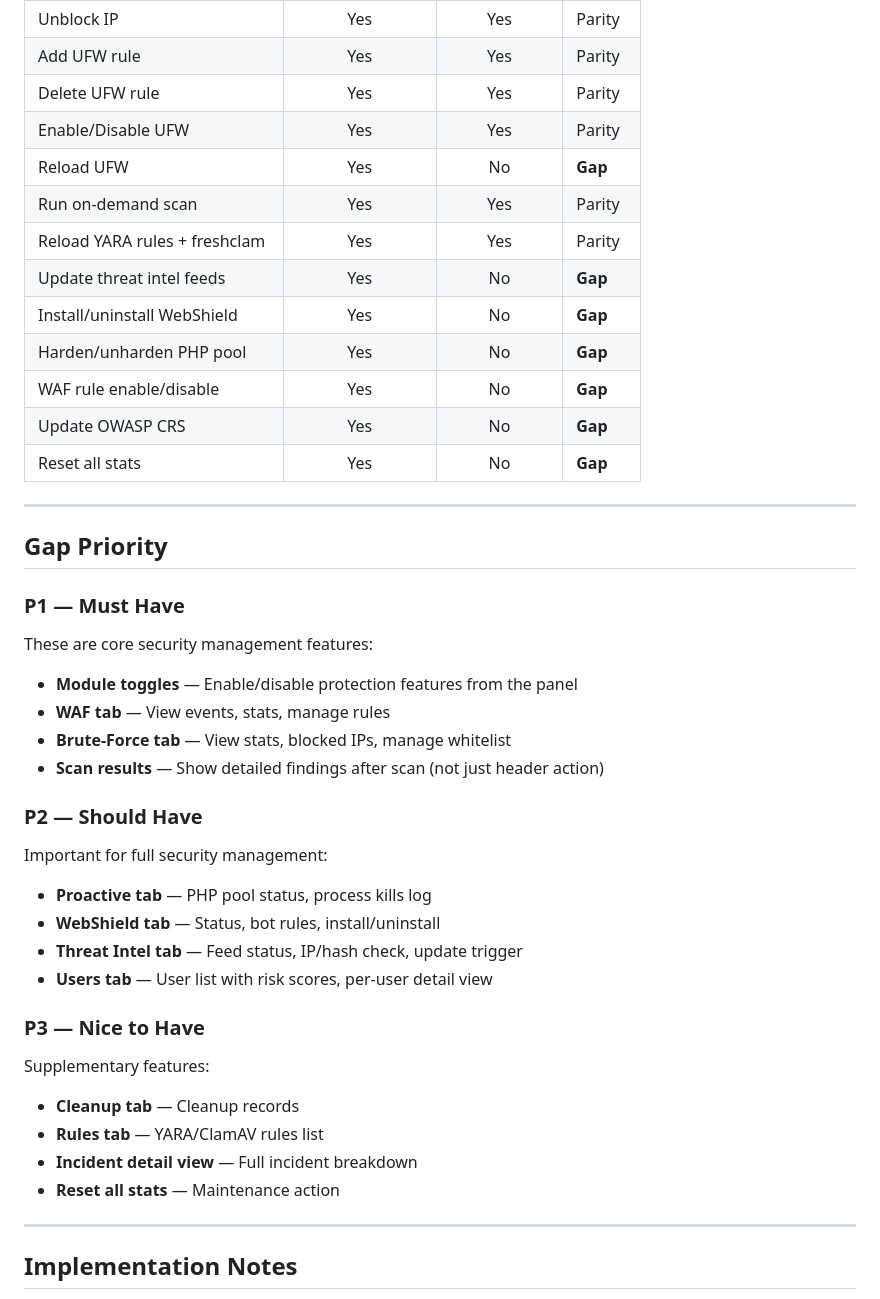
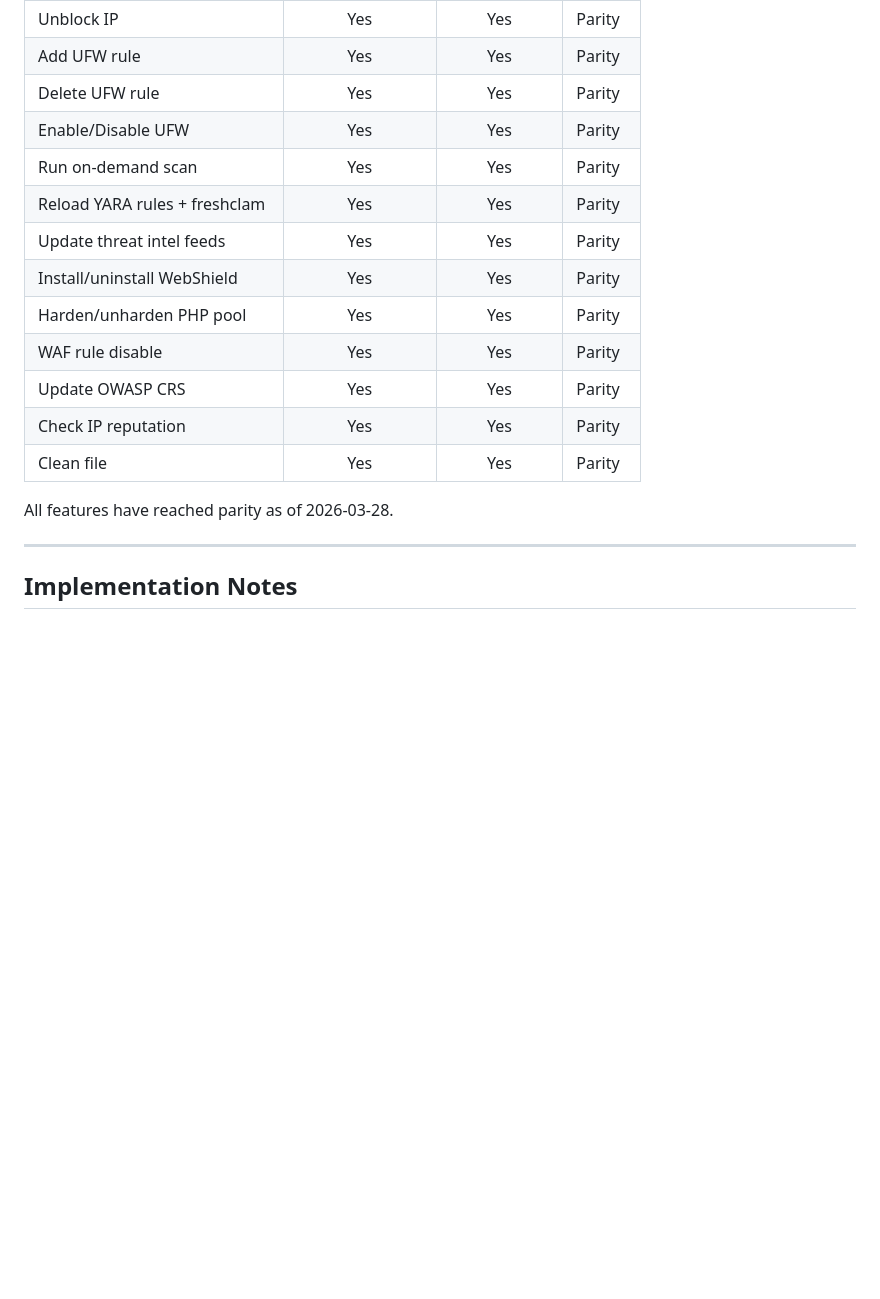
Before and after one commit to shukiv/jabali-security, a Markdown page: docs/PARITY.md, the part around one of its changes. Drawn GitHub-style; blank space fills up the shorter version.

```diff
--- a/docs/PARITY.md
+++ b/docs/PARITY.md
@@ -76,46 +75,17 @@ Every feature available in the web dashboard must have an equivalent in the Jaba
 | Add UFW rule | Yes | Yes | Parity |
 | Delete UFW rule | Yes | Yes | Parity |
 | Enable/Disable UFW | Yes | Yes | Parity |
-| Reload UFW | Yes | No | **Gap** |
 | Run on-demand scan | Yes | Yes | Parity |
 | Reload YARA rules + freshclam | Yes | Yes | Parity |
-| Update threat intel feeds | Yes | No | **Gap** |
-| Install/uninstall WebShield | Yes | No | **Gap** |
-| Harden/unharden PHP pool | Yes | No | **Gap** |
-| WAF rule enable/disable | Yes | No | **Gap** |
-| Update OWASP CRS | Yes | No | **Gap** |
-| Reset all stats | Yes | No | **Gap** |
+| Update threat intel feeds | Yes | Yes | Parity |
+| Install/uninstall WebShield | Yes | Yes | Parity |
+| Harden/unharden PHP pool | Yes | Yes | Parity |
+| WAF rule disable | Yes | Yes | Parity |
+| Update OWASP CRS | Yes | Yes | Parity |
+| Check IP reputation | Yes | Yes | Parity |
+| Clean file | Yes | Yes | Parity |
 
----
-
-## Gap Priority
-
-### P1 — Must Have
-
-These are core security management features:
-
-- **Module toggles** — Enable/disable protection features from the panel
-- **WAF tab** — View events, stats, manage rules
-- **Brute-Force tab** — View stats, blocked IPs, manage whitelist
-- **Scan results** — Show detailed findings after scan (not just header action)
-
-### P2 — Should Have
-
-Important for full security management:
-
-- **Proactive tab** — PHP pool status, process kills log
-- **WebShield tab** — Status, bot rules, install/uninstall
-- **Threat Intel tab** — Feed status, IP/hash check, update trigger
-- **Users tab** — User list with risk scores, per-user detail view
-
-### P3 — Nice to Have
-
-Supplementary features:
-
-- **Cleanup tab** — Cleanup records
-- **Rules tab** — YARA/ClamAV rules list
-- **Incident detail view** — Full incident breakdown
-- **Reset all stats** — Maintenance action
+All features have reached parity as of 2026-03-28.
 
 ---
 
```
Also changed, not shown: other parts of docs/PARITY.md (+34 -35 lines).
